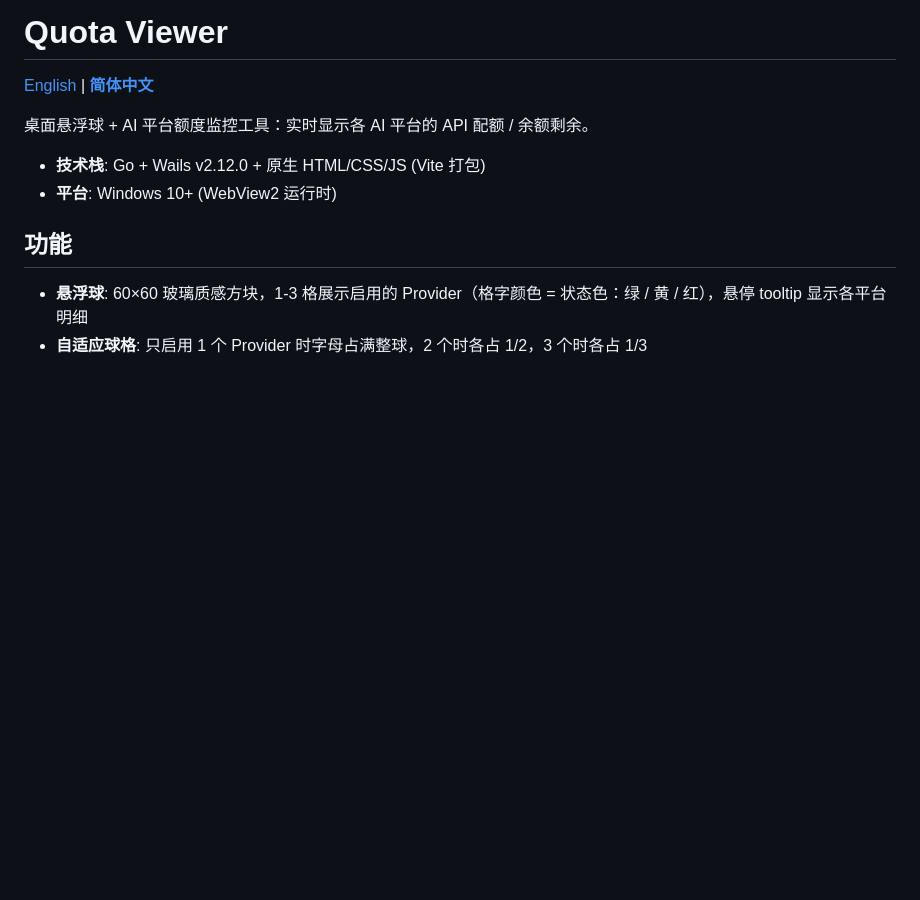
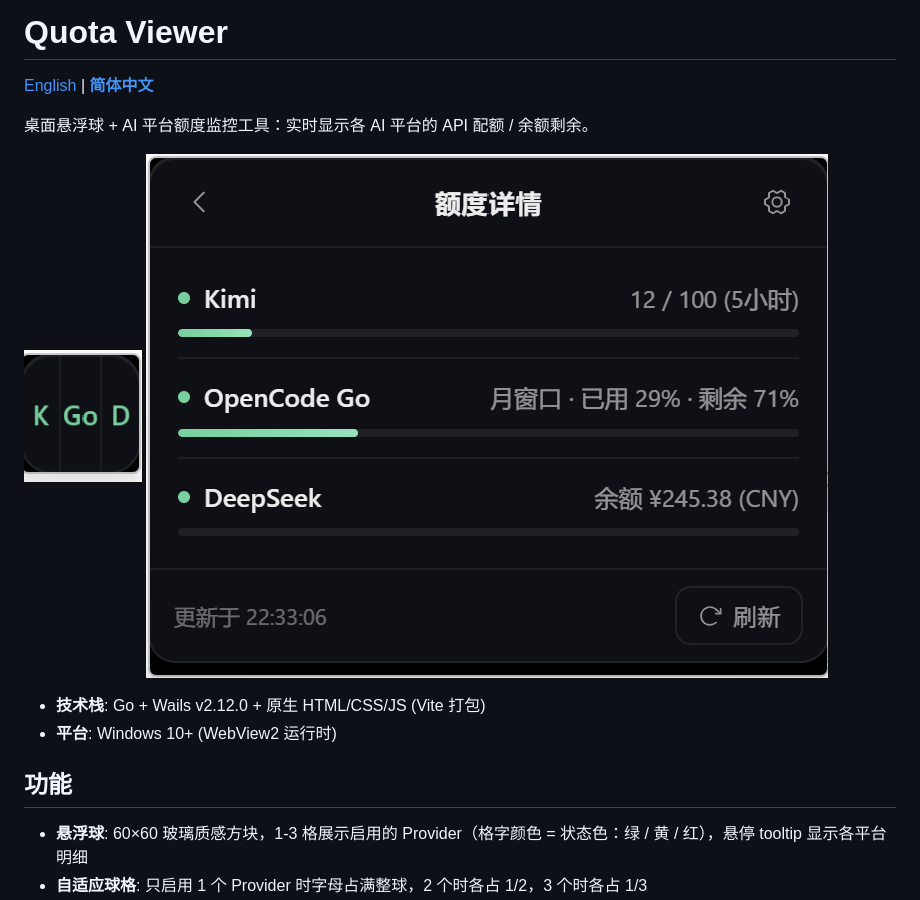
Before and after one commit to eeljoe/quota-viewer, a Markdown page: README.zh-CN.md, the part around the change. GitHub-like rendering; pictures changed too: docs/screenshots/preview-1.png (added), docs/screenshots/preview-2.png (added); blank space fills up the shorter version.

```diff
--- a/README.zh-CN.md
+++ b/README.zh-CN.md
@@ -3,6 +3,9 @@
 [English](README.md) | **[简体中文](README.zh-CN.md)**
 
 桌面悬浮球 + AI 平台额度监控工具：实时显示各 AI 平台的 API 配额 / 余额剩余。
+
+![悬浮球](docs/screenshots/preview-1.png)
+![展开面板](docs/screenshots/preview-2.png)
 
 - **技术栈**: Go + Wails v2.12.0 + 原生 HTML/CSS/JS (Vite 打包)
 - **平台**: Windows 10+ (WebView2 运行时)
```
Also changed, not shown: README.md (+3 -0 lines).
